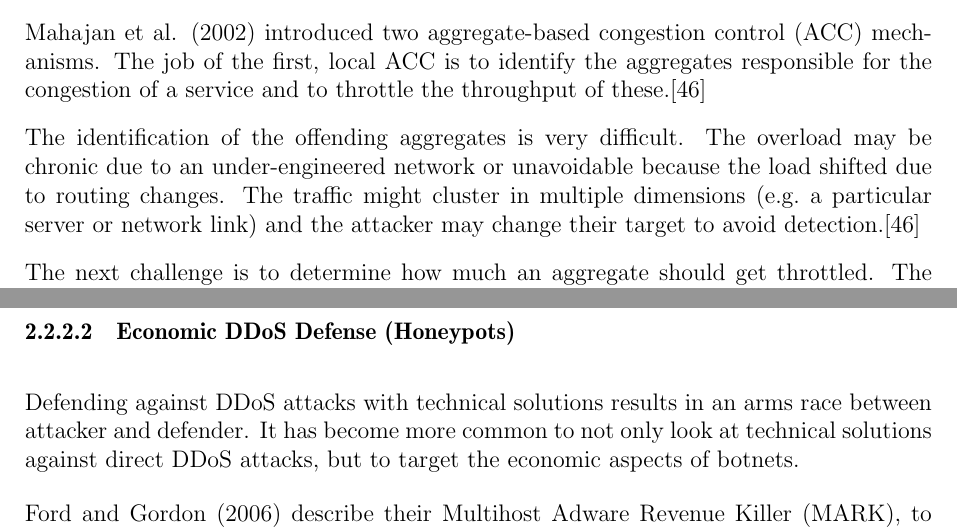
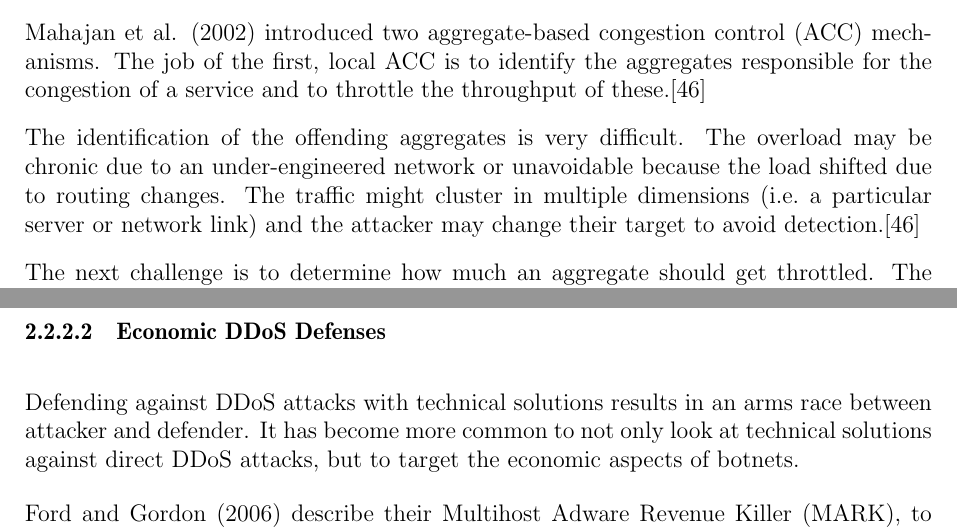
Before and after one commit to 3rd3yeTechGUY/InternetEconomicsReport, a LaTeX thesis (talk.tex, which reads Talk11/Seminar-Arbeit.tex): two parts of pages 18 and 22 of 47, joined at a grey line, cut so that both start at the same text. Compiled offline with pdfLaTeX.

Commit message:
2. Background

```diff
--- a/Talk11/Seminar-Arbeit.tex
+++ b/Talk11/Seminar-Arbeit.tex
@@ -263,7 +263,7 @@ The job of the first, local ACC is to identify the aggregates responsible for th
 
 The identification of the offending aggregates is very difficult.
 The overload may be chronic due to an under-engineered network or unavoidable because the load shifted due to routing changes.
-The traffic might cluster in multiple dimensions (e.g.\ a particular server or network link) and the attacker may change their target to avoid detection.\cite{Mahajan02}
+The traffic might cluster in multiple dimensions (i.e.\ a particular server or network link) and the attacker may change their target to avoid detection.\cite{Mahajan02}
 
 The next challenge is to determine how much an aggregate should get throttled.
 The goal is to keep the service running during an attack, that implies they cannot block those aggregates completely.
@@ -349,7 +349,7 @@ The only information needed is contained in the package header, assuming that in
 The hop-count can be inferred from the TTL field of the incoming packets.
 To avoid dropping packets of legitimate clients because the hop-count information is not correct, the filtering only takes place if an attack gets detected.\cite{Jin03}
 
-\subsubsection{Economic DDoS Defense (Honeypots)}
+\subsubsection{Economic DDoS Defenses}
 Defending against DDoS attacks with technical solutions results in an arms race between attacker and defender.
 It has become more common to not only look at technical solutions against direct DDoS attacks, but to target the economic aspects of botnets.
 
```
Also changed, not shown: Talk11/Seminar-Arbeit.tex (2 more changed lines).
